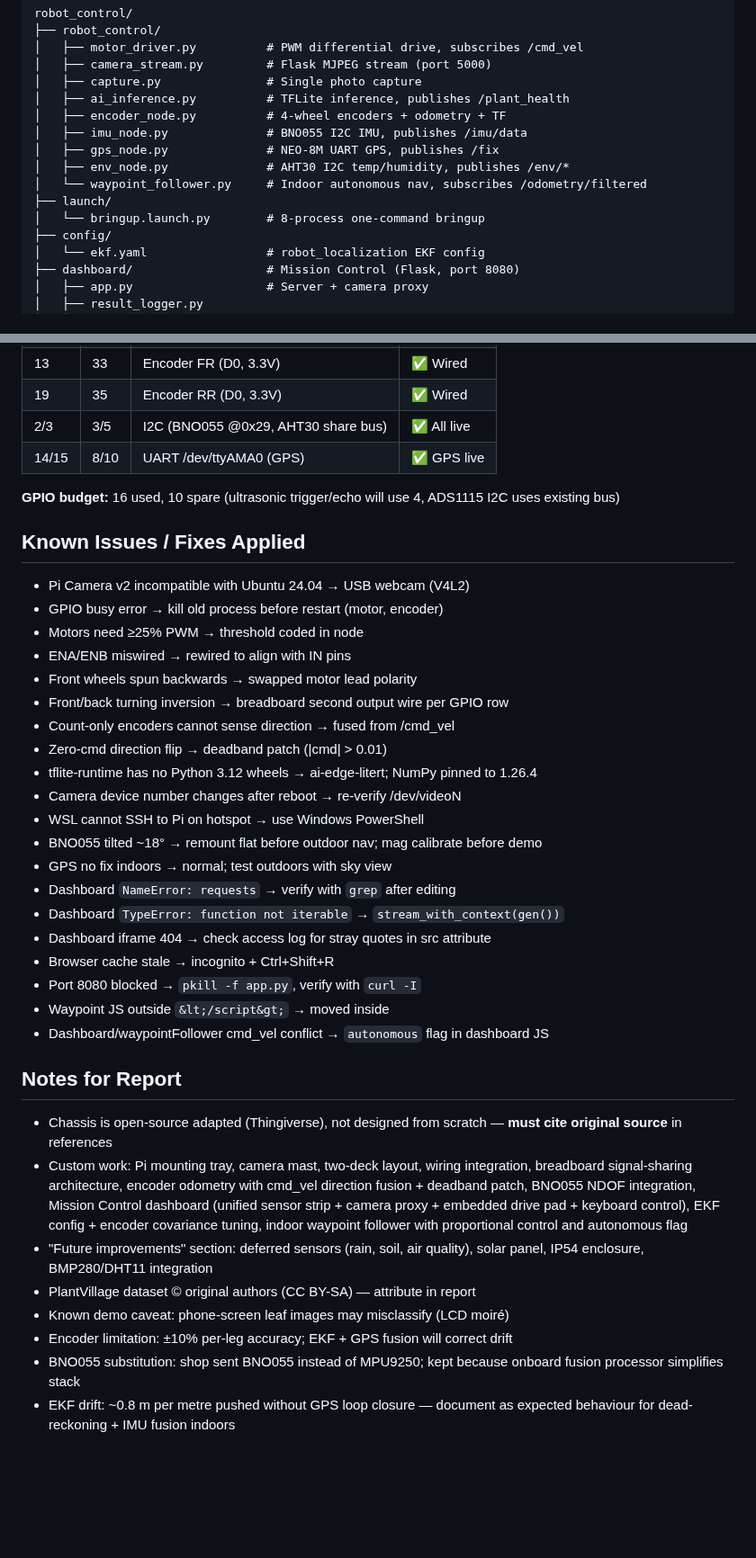
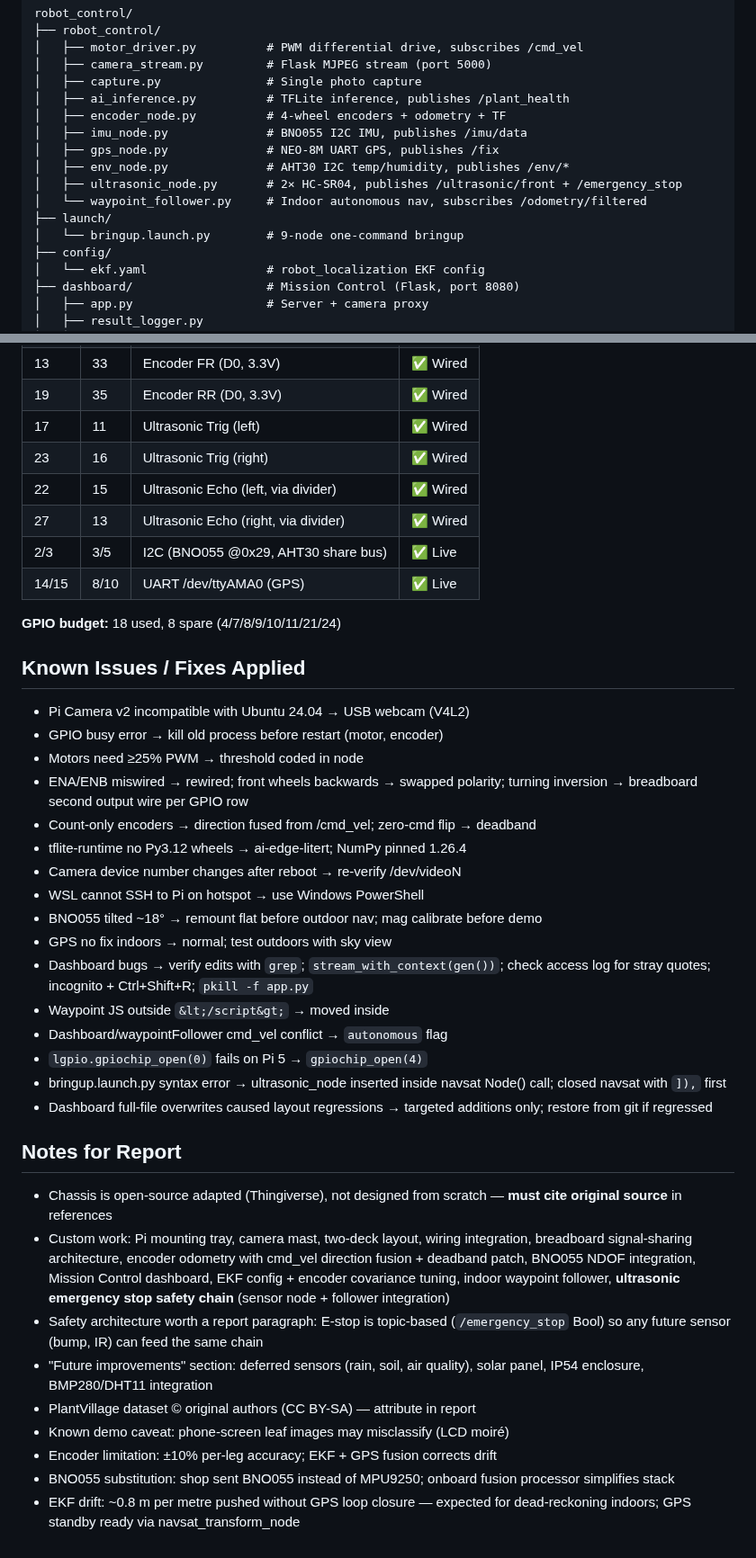
Before and after one commit to ypuete10-cmd/IMP-Agribot, a Markdown page: docs/STATUS.md, 2 parts joined by grey strips. Shown at 90% size. GitHub-like rendering; blank space fills up the shorter version.

```diff
--- a/docs/STATUS.md
+++ b/docs/STATUS.md
@@ -18,9 +18,10 @@ robot_control/
 │   ├── imu_node.py              # BNO055 I2C IMU, publishes /imu/data
 │   ├── gps_node.py              # NEO-8M UART GPS, publishes /fix
 │   ├── env_node.py              # AHT30 I2C temp/humidity, publishes /env/*
+│   ├── ultrasonic_node.py       # 2× HC-SR04, publishes /ultrasonic/front + /emergency_stop
 │   └── waypoint_follower.py     # Indoor autonomous nav, subscribes /odometry/filtered
 ├── launch/
-│   └── bringup.launch.py        # 8-process one-command bringup
+│   └── bringup.launch.py        # 9-node one-command bringup
 ├── config/
 │   └── ekf.yaml                 # robot_localization EKF config
 ├── dashboard/                   # Mission Control (Flask, port 8080)
@@ -119,33 +103,37 @@ robot_control/
 | 6 | 31 | Encoder RL (D0, 3.3V) | ✅ Wired |
 | 13 | 33 | Encoder FR (D0, 3.3V) | ✅ Wired |
 | 19 | 35 | Encoder RR (D0, 3.3V) | ✅ Wired |
-| 2/3 | 3/5 | I2C (BNO055 @0x29, AHT30 share bus) | ✅ All live |
-| 14/15 | 8/10 | UART /dev/ttyAMA0 (GPS) | ✅ GPS live |
+| 17 | 11 | Ultrasonic Trig (left) | ✅ Wired |
+| 23 | 16 | Ultrasonic Trig (right) | ✅ Wired |
+| 22 | 15 | Ultrasonic Echo (left, via divider) | ✅ Wired |
+| 27 | 13 | Ultrasonic Echo (right, via divider) | ✅ Wired |
+| 2/3 | 3/5 | I2C (BNO055 @0x29, AHT30 share bus) | ✅ Live |
+| 14/15 | 8/10 | UART /dev/ttyAMA0 (GPS) | ✅ Live |
 
-**GPIO budget:** 16 used, 10 spare (ultrasonic trigger/echo will use 4, ADS1115 I2C uses existing bus)
+**GPIO budget:** 18 used, 8 spare (4/7/8/9/10/11/21/24)
 
 ## Known Issues / Fixes Applied
 
 - Pi Camera v2 incompatible with Ubuntu 24.04 → USB webcam (V4L2)
 - GPIO busy error → kill old process before restart (motor, encoder)
 - Motors need ≥25% PWM → threshold coded in node
-- ENA/ENB miswired → rewired to align with IN pins
-- Front wheels spun backwards → swapped motor lead polarity
-- Front/back turning inversion → breadboard second output wire per GPIO row
-- Count-only encoders cannot sense direction → fused from /cmd_vel
-- Zero-cmd direction flip → deadband patch (|cmd| &gt; 0.01)
-- tflite-runtime has no Python 3.12 wheels → ai-edge-litert; NumPy pinned to 1.26.4
+- ENA/ENB miswired → rewired; front wheels backwards → swapped polarity;
+  turning inversion → breadboard second output wire per GPIO row
+- Count-only encoders → direction fused from /cmd_vel; zero-cmd flip → deadband
+- tflite-runtime no Py3.12 wheels → ai-edge-litert; NumPy pinned 1.26.4
 - Camera device number changes after reboot → re-verify /dev/videoN
 - WSL cannot SSH to Pi on hotspot → use Windows PowerShell
 - BNO055 tilted ~18° → remount flat before outdoor nav; mag calibrate before demo
 - GPS no fix indoors → normal; test outdoors with sky view
-- Dashboard `NameError: requests` → verify with `grep` after editing
-- Dashboard `TypeError: function not iterable` → `stream_with_context(gen())`
-- Dashboard iframe 404 → check access log for stray quotes in src attribute
-- Browser cache stale → incognito + Ctrl+Shift+R
-- Port 8080 blocked → `pkill -f app.py`, verify with `curl -I`
+- Dashboard bugs → verify edits with `grep`; `stream_with_context(gen())`;
+  check access log for stray quotes; incognito + Ctrl+Shift+R; `pkill -f app.py`
 - Waypoint JS outside `&lt;/script&gt;` → moved inside
-- Dashboard/waypointFollower cmd_vel conflict → `autonomous` flag in dashboard JS
+- Dashboard/waypointFollower cmd_vel conflict → `autonomous` flag
+- `lgpio.gpiochip_open(0)` fails on Pi 5 → `gpiochip_open(4)`
+- bringup.launch.py syntax error → ultrasonic_node inserted inside navsat
+  Node() call; closed navsat with `]),` first
+- Dashboard full-file overwrites caused layout regressions → targeted
+  additions only; restore from git if regressed
 
 ## Notes for Report
 
@@ -153,16 +141,17 @@ robot_control/
   **must cite original source** in references
 - Custom work: Pi mounting tray, camera mast, two-deck layout, wiring integration,
   breadboard signal-sharing architecture, encoder odometry with cmd_vel direction
-  fusion + deadband patch, BNO055 NDOF integration, Mission Control dashboard
-  (unified sensor strip + camera proxy + embedded drive pad + keyboard control),
-  EKF config + encoder covariance tuning, indoor waypoint follower with
-  proportional control and autonomous flag
+  fusion + deadband patch, BNO055 NDOF integration, Mission Control dashboard,
+  EKF config + encoder covariance tuning, indoor waypoint follower,
+  **ultrasonic emergency stop safety chain** (sensor node + follower integration)
+- Safety architecture worth a report paragraph: E-stop is topic-based
+  (`/emergency_stop` Bool) so any future sensor (bump, IR) can feed the same chain
 - "Future improvements" section: deferred sensors (rain, soil, air quality),
   solar panel, IP54 enclosure, BMP280/DHT11 integration
 - PlantVillage dataset © original authors (CC BY-SA) — attribute in report
 - Known demo caveat: phone-screen leaf images may misclassify (LCD moiré)
-- Encoder limitation: ±10% per-leg accuracy; EKF + GPS fusion will correct drift
-- BNO055 substitution: shop sent BNO055 instead of MPU9250; kept because onboard
-  fusion processor simplifies stack
-- EKF drift: ~0.8 m per metre pushed without GPS loop closure — document as
-  expected behaviour for dead-reckoning + IMU fusion indoors
+- Encoder limitation: ±10% per-leg accuracy; EKF + GPS fusion corrects drift
+- BNO055 substitution: shop sent BNO055 instead of MPU9250; onboard fusion
+  processor simplifies stack
+- EKF drift: ~0.8 m per metre pushed without GPS loop closure — expected for
+  dead-reckoning indoors; GPS standby ready via navsat_transform_node
```
Also changed, not shown: other parts of docs/STATUS.md (+33 -50 lines).
